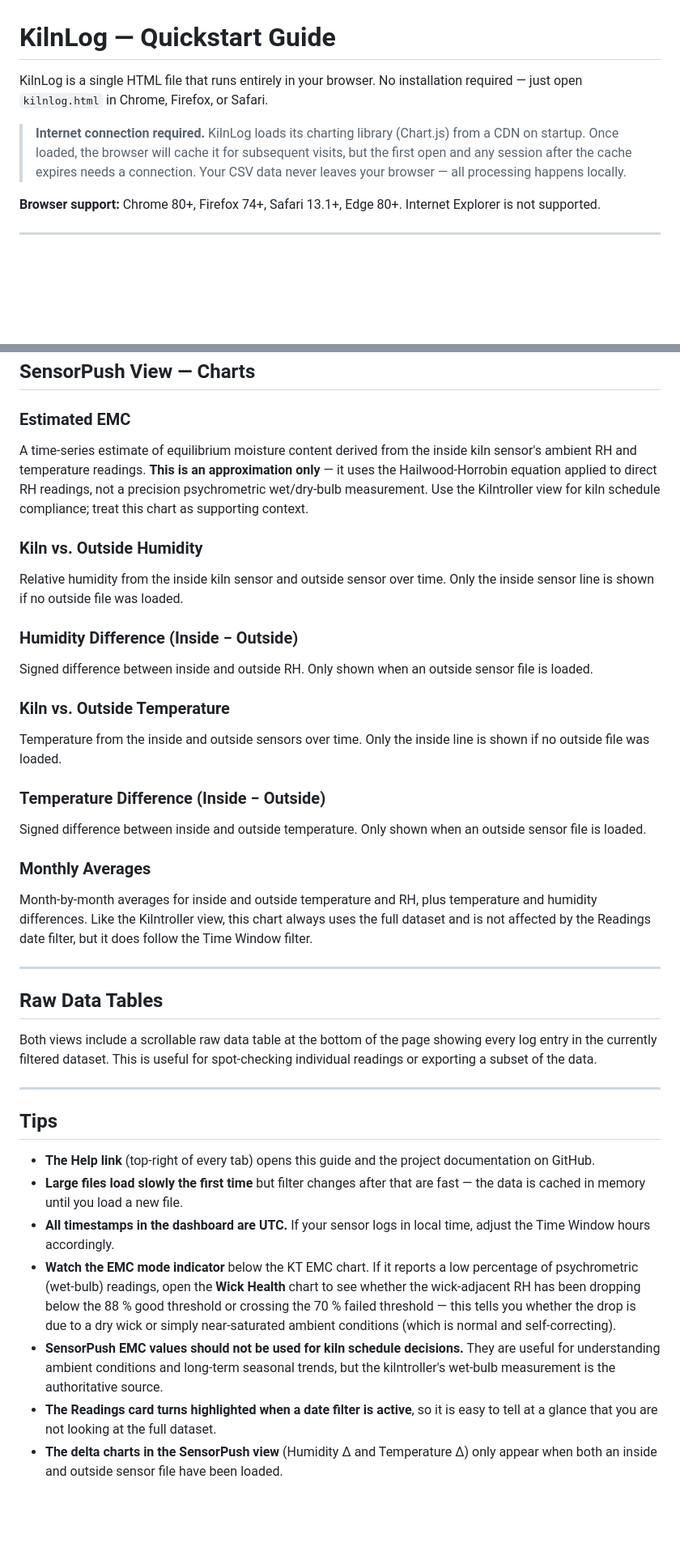
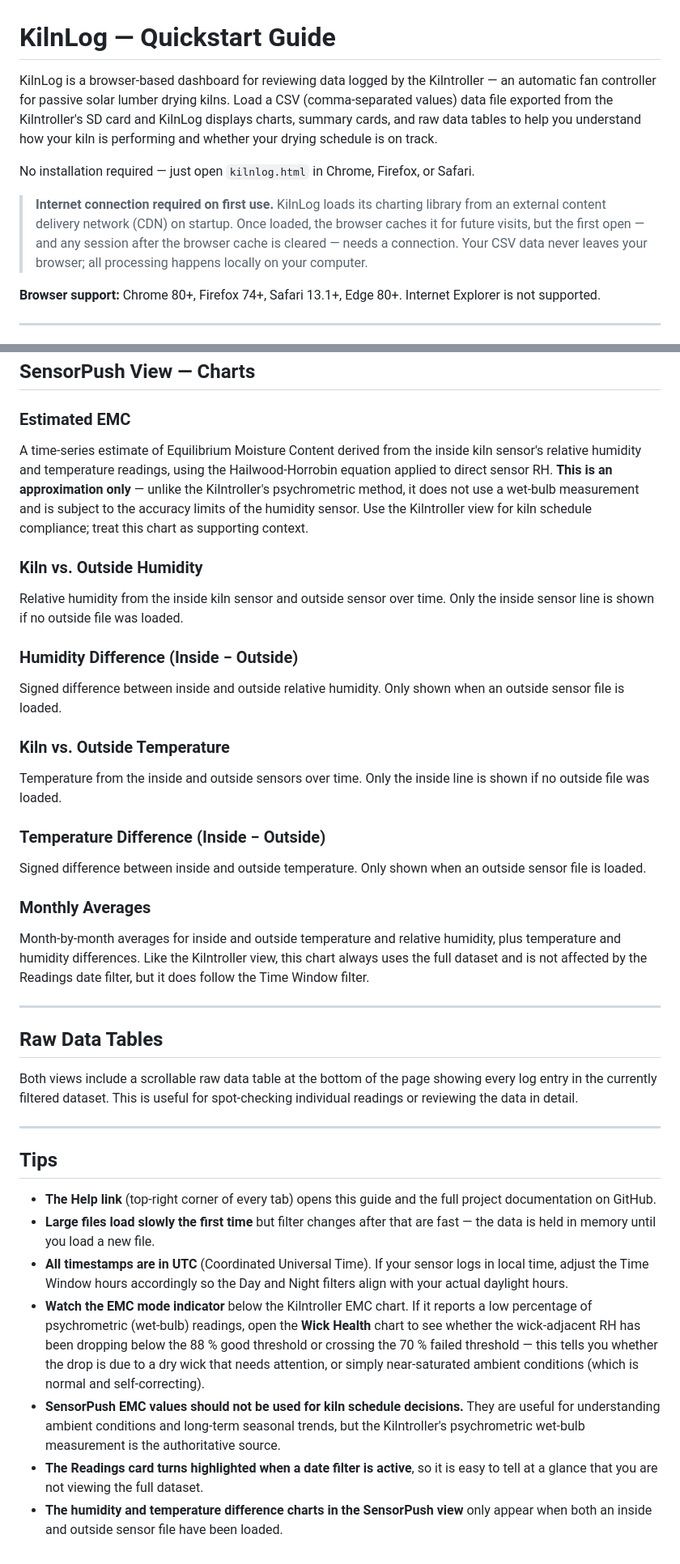
Before and after one commit to eabredder/KilnLog, a Markdown page: README.md, 2 parts joined by grey strips. Shown at 81% size. GitHub-like rendering; blank space fills up the shorter version.

```diff
--- a/README.md
+++ b/README.md
@@ -1,8 +1,10 @@
 # KilnLog — Quickstart Guide
 
-KilnLog is a single HTML file that runs entirely in your browser. No installation required — just open `kilnlog.html` in Chrome, Firefox, or Safari.
+KilnLog is a browser-based dashboard for reviewing data logged by the Kilntroller — an automatic fan controller for passive solar lumber drying kilns. Load a CSV (comma-separated values) data file exported from the Kilntroller's SD card and KilnLog displays charts, summary cards, and raw data tables to help you understand how your kiln is performing and whether your drying schedule is on track.
 
-> **Internet connection required.** KilnLog loads its charting library (Chart.js) from a CDN on startup. Once loaded, the browser will cache it for subsequent visits, but the first open and any session after the cache expires needs a connection. Your CSV data never leaves your browser — all processing happens locally.
+No installation required — just open `kilnlog.html` in Chrome, Firefox, or Safari.
+
+> **Internet connection required on first use.** KilnLog loads its charting library from an external content delivery network (CDN) on startup. Once loaded, the browser caches it for future visits, but the first open — and any session after the browser cache is cleared — needs a connection. Your CSV data never leaves your browser; all processing happens locally on your computer.
 
 **Browser support:** Chrome 80+, Firefox 74+, Safari 13.1+, Edge 80+. Internet Explorer is not supported.
 
@@ -156,37 +169,43 @@ A note below the chart counts any readings in the filtered dataset where the wic
 ## SensorPush View — Charts
 
 ### Estimated EMC
-A time-series estimate of equilibrium moisture content derived from the inside kiln sensor's ambient RH and temperature readings. **This is an approximation only** — it uses the Hailwood-Horrobin equation applied to direct RH readings, not a precision psychrometric wet/dry-bulb measurement. Use the Kilntroller view for kiln schedule compliance; treat this chart as supporting context.
+
+A time-series estimate of Equilibrium Moisture Content derived from the inside kiln sensor's relative humidity and temperature readings, using the Hailwood-Horrobin equation applied to direct sensor RH. **This is an approximation only** — unlike the Kilntroller's psychrometric method, it does not use a wet-bulb measurement and is subject to the accuracy limits of the humidity sensor. Use the Kilntroller view for kiln schedule compliance; treat this chart as supporting context.
 
 ### Kiln vs. Outside Humidity
+
 Relative humidity from the inside kiln sensor and outside sensor over time. Only the inside sensor line is shown if no outside file was loaded.
 
 ### Humidity Difference (Inside − Outside)
-Signed difference between inside and outside RH. Only shown when an outside sensor file is loaded.
+
+Signed difference between inside and outside relative humidity. Only shown when an outside sensor file is loaded.
 
 ### Kiln vs. Outside Temperature
+
 Temperature from the inside and outside sensors over time. Only the inside line is shown if no outside file was loaded.
 
 ### Temperature Difference (Inside − Outside)
+
 Signed difference between inside and outside temperature. Only shown when an outside sensor file is loaded.
 
 ### Monthly Averages
-Month-by-month averages for inside and outside temperature and RH, plus temperature and humidity differences. Like the Kilntroller view, this chart always uses the full dataset and is not affected by the Readings date filter, but it does follow the Time Window filter.
+
+Month-by-month averages for inside and outside temperature and relative humidity, plus temperature and humidity differences. Like the Kilntroller view, this chart always uses the full dataset and is not affected by the Readings date filter, but it does follow the Time Window filter.
 
 ---
 
 ## Raw Data Tables
 
-Both views include a scrollable raw data table at the bottom of the page showing every log entry in the currently filtered dataset. This is useful for spot-checking individual readings or exporting a subset of the data.
+Both views include a scrollable raw data table at the bottom of the page showing every log entry in the currently filtered dataset. This is useful for spot-checking individual readings or reviewing the data in detail.
 
 ---
 
 ## Tips
 
-- **The Help link** (top-right of every tab) opens this guide and the project documentation on GitHub.
-- **Large files load slowly the first time** but filter changes after that are fast — the data is cached in memory until you load a new file.
-- **All timestamps in the dashboard are UTC.** If your sensor logs in local time, adjust the Time Window hours accordingly.
-- **Watch the EMC mode indicator** below the KT EMC chart. If it reports a low percentage of psychrometric (wet-bulb) readings, open the **Wick Health** chart to see whether the wick-adjacent RH has been dropping below the 88 % good threshold or crossing the 70 % failed threshold — this tells you whether the drop is due to a dry wick or simply near-saturated ambient conditions (which is normal and self-correcting).
-- **SensorPush EMC values should not be used for kiln schedule decisions.** They are useful for understanding ambient conditions and long-term seasonal trends, but the kilntroller's wet-bulb measurement is the authoritative source.
-- **The Readings card turns highlighted when a date filter is active**, so it is easy to tell at a glance that you are not looking at the full dataset.
-- **The delta charts in the SensorPush view** (Humidity Δ and Temperature Δ) only appear when both an inside and outside sensor file have been loaded.
+- **The Help link** (top-right corner of every tab) opens this guide and the full project documentation on GitHub.
+- **Large files load slowly the first time** but filter changes after that are fast — the data is held in memory until you load a new file.
+- **All timestamps are in UTC** (Coordinated Universal Time). If your sensor logs in local time, adjust the Time Window hours accordingly so the Day and Night filters align with your actual daylight hours.
+- **Watch the EMC mode indicator** below the Kilntroller EMC chart. If it reports a low percentage of psychrometric (wet-bulb) readings, open the **Wick Health** chart to see whether the wick-adjacent RH has been dropping below the 88 % good threshold or crossing the 70 % failed threshold — this tells you whether the drop is due to a dry wick that needs attention, or simply near-saturated ambient conditions (which is normal and self-correcting).
+- **SensorPush EMC values should not be used for kiln schedule decisions.** They are useful for understanding ambient conditions and long-term seasonal trends, but the Kilntroller's psychrometric wet-bulb measurement is the authoritative source.
+- **The Readings card turns highlighted when a date filter is active**, so it is easy to tell at a glance that you are not viewing the full dataset.
+- **The humidity and temperature difference charts in the SensorPush view** only appear when both an inside and outside sensor file have been loaded.
```
Also changed, not shown: other parts of README.md (+36 -25 lines).
